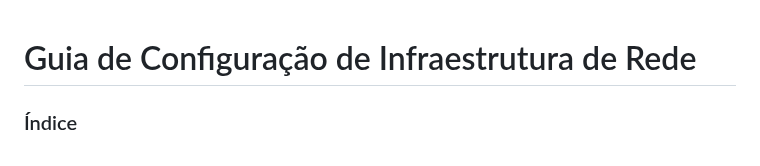
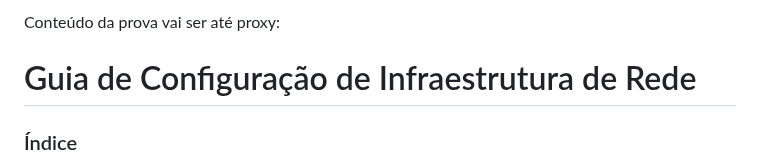
Before and after one commit to KaueRian/ADS, a Markdown page: REDES I/Guia.md, the part around the change. Drawn GitHub-style.

```diff
--- a/REDES I/Guia.md
+++ b/REDES I/Guia.md
@@ -1,3 +1,7 @@
+Conteúdo da prova vai ser até proxy:
+
+
+
 # Guia de Configuração de Infraestrutura de Rede
 
 ### Índice
```
